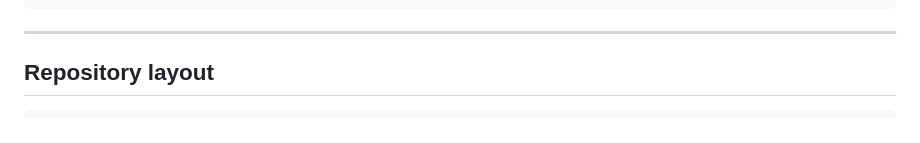
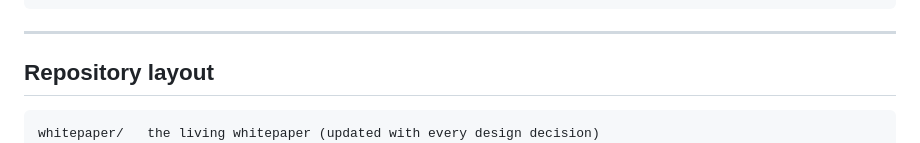
Before and after one commit to ch4r10t33r/loom, a Markdown page: README.md, the part around the change. Drawn GitHub-style.

````diff
--- a/README.md
+++ b/README.md
@@ -443,6 +443,7 @@ loom iobench /tmp/ckpt/experts.blob --threads 8 --block-mb 1 --reads 64
 ## Repository layout
 
 ```
+whitepaper/   the living whitepaper (updated with every design decision)
 spec/         p2p-layer specification (SPEC.md)
 docs/         roadmap and planning documents
 src/main.zig  CLI entry point
````
Also changed, not shown: CLAUDE.md (+9 -0 lines), whitepaper/WHITEPAPER.md (added, +305 -0 lines).
